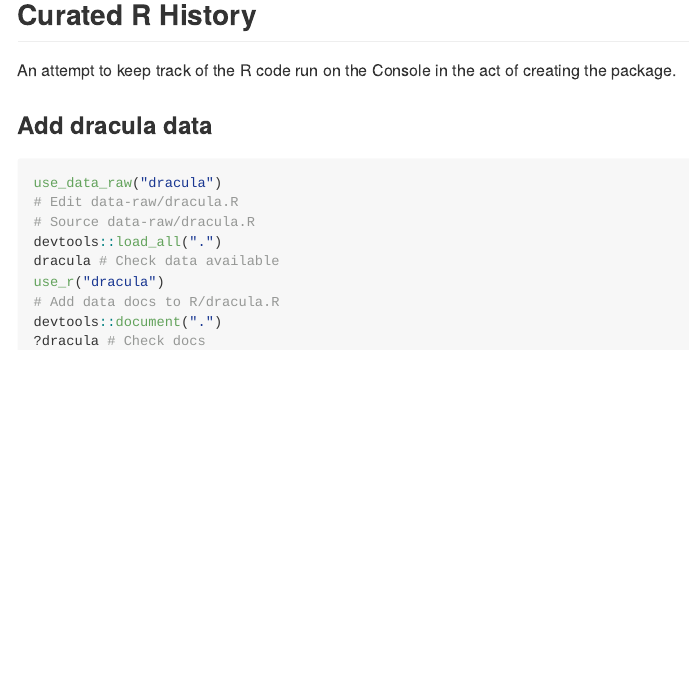
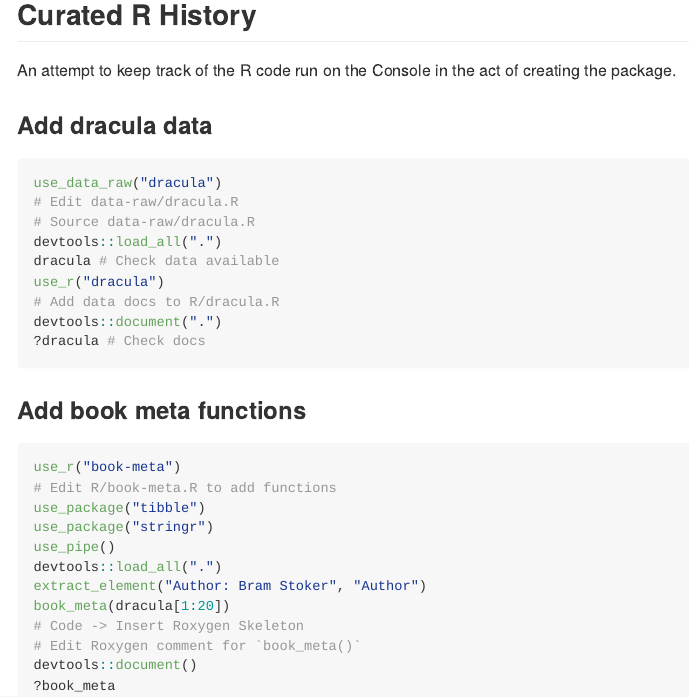
Before and after one commit to merely-useful/zipfs, an R Markdown document (README.Rmd): the page in a window 1100 px wide, from 120 px down. The pictures show the output file README.md that the author committed with the source, drawn offline in the style of GitHub.

Commit message:
Add book meta functions

````diff
--- /dev/null
+++ b/R/book-meta.R
@@ -0,0 +1,22 @@
+extract_element <- function(text, element){
+  text  %>%
+    stringr::str_subset(element) %>%
+    stringr::str_remove(paste0(element, ": "))
+}
+
+#' Get book meta data from a Gutenberg book
+#'
+#' @param text A character string of lines from a Gutenberg book
+#'
+#' @return a one row tibble with `author`, `title` and `release` columns.
+#' @export
+#'
+#' @examples
+#' book_meta(dracula[1:20])
+book_meta <- function(text){
+  tibble::tibble(
+    author = extract_element(text, "Author"),
+    title = extract_element(text, "Title"),
+    release = extract_element(text, "Release Date")
+  )
+}
--- a/README.Rmd
+++ b/README.Rmd
@@ -35,3 +35,20 @@ use_r("dracula")
 devtools::document(".")
 ?dracula # Check docs
 ```
+
+### Add book meta functions
+
+```{r, eval = FALSE}
+use_r("book-meta")
+# Edit R/book-meta.R to add functions
+use_package("tibble")
+use_package("stringr")
+use_pipe()
+devtools::load_all(".")
+extract_element("Author: Bram Stoker", "Author")
+book_meta(dracula[1:20])
+# Code -> Insert Roxygen Skeleton
+# Edit Roxygen comment for `book_meta()`
+devtools::document()
+?book_meta
+```
````
Also changed, not shown: R/utils-pipe.R (added, +11 -0 lines), README.md, 4 other files.
